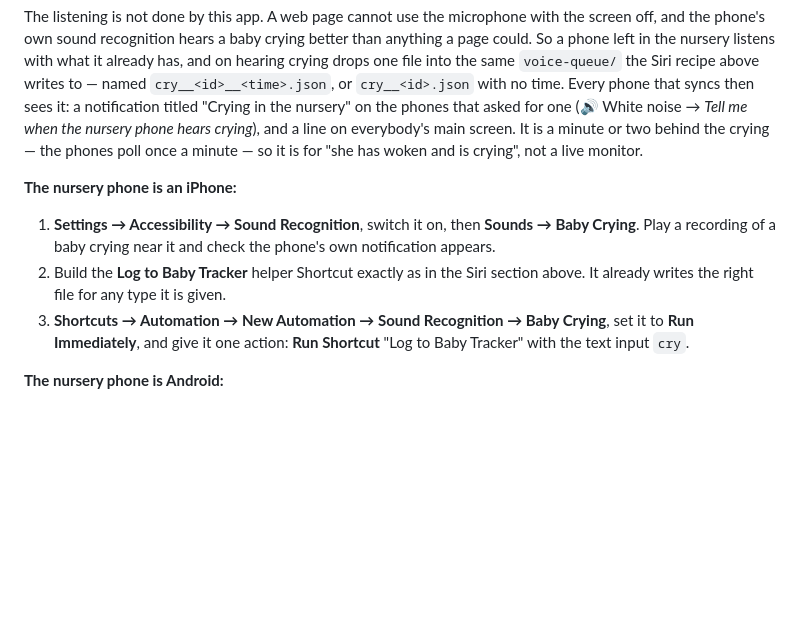
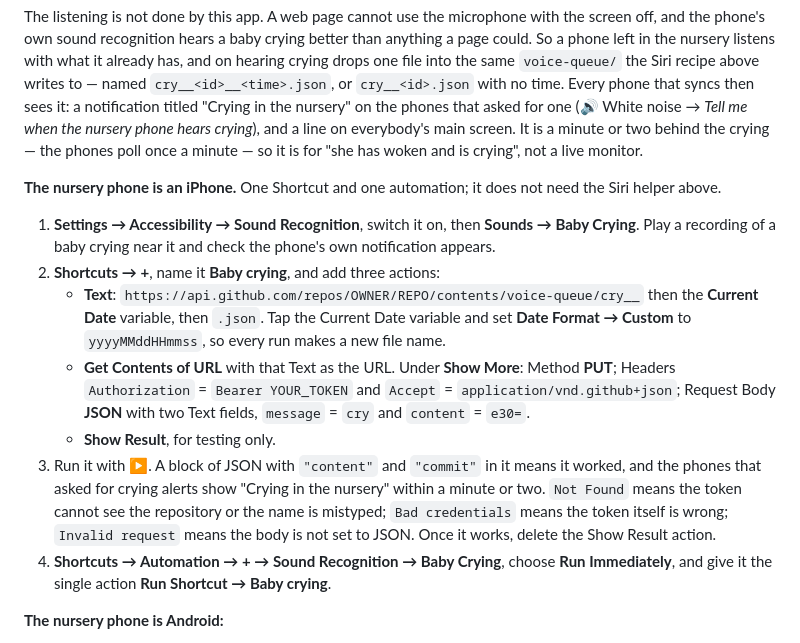
Before and after one commit to TummlerEA/Baby-Routine, a Markdown page: README.md, the part around the change. Drawn GitHub-style; blank space fills up the shorter version.

Commit message:
README: the nursery iPhone needs one Shortcut, not the Siri helper (#108)
Sound Recognition is confirmed to hear crying on the owner's phone, and
the hand-built Siri helper never worked. So the recipe for the nursery
phone no longer goes through it: one Shortcut whose file name carries the
date in a custom format, one Get Contents of URL, a Show Result to test
with, and an automation that runs it. The time is left out of the name,
which the queue already allows; the file is timed by when a phone first
sees it, a minute or two out at most.


Claude-Session: https://claude.ai/code/session_013qzYRZkUyw2irYwzQSBMDq

Co-authored-by: Claude <noreply@anthropic.com>

```diff
--- a/README.md
+++ b/README.md
@@ -150,11 +150,15 @@ The queue directory itself is documented under "How data is stored" below.
 
 The listening is not done by this app. A web page cannot use the microphone with the screen off, and the phone's own sound recognition hears a baby crying better than anything a page could. So a phone left in the nursery listens with what it already has, and on hearing crying drops one file into the same `voice-queue/` the Siri recipe above writes to — named `cry__<id>__<time>.json`, or `cry__<id>.json` with no time. Every phone that syncs then sees it: a notification titled "Crying in the nursery" on the phones that asked for one (🔊 White noise → *Tell me when the nursery phone hears crying*), and a line on everybody's main screen. It is a minute or two behind the crying — the phones poll once a minute — so it is for "she has woken and is crying", not a live monitor.
 
-**The nursery phone is an iPhone:**
+**The nursery phone is an iPhone.** One Shortcut and one automation; it does not need the Siri helper above.
 
 1. **Settings → Accessibility → Sound Recognition**, switch it on, then **Sounds → Baby Crying**. Play a recording of a baby crying near it and check the phone's own notification appears.
-2. Build the **Log to Baby Tracker** helper Shortcut exactly as in the Siri section above. It already writes the right file for any type it is given.
-3. **Shortcuts → Automation → New Automation → Sound Recognition → Baby Crying**, set it to **Run Immediately**, and give it one action: **Run Shortcut** "Log to Baby Tracker" with the text input `cry`.
+2. **Shortcuts → +**, name it **Baby crying**, and add three actions:
+   - **Text**: `https://api.github.com/repos/OWNER/REPO/contents/voice-queue/cry__` then the **Current Date** variable, then `.json`. Tap the Current Date variable and set **Date Format → Custom** to `yyyyMMddHHmmss`, so every run makes a new file name.
+   - **Get Contents of URL** with that Text as the URL. Under **Show More**: Method **PUT**; Headers `Authorization` = `Bearer YOUR_TOKEN` and `Accept` = `application/vnd.github+json`; Request Body **JSON** with two Text fields, `message` = `cry` and `content` = `e30=`.
+   - **Show Result**, for testing only.
+3. Run it with ▶. A block of JSON with `"content"` and `"commit"` in it means it worked, and the phones that asked for crying alerts show "Crying in the nursery" within a minute or two. `Not Found` means the token cannot see the repository or the name is mistyped; `Bad credentials` means the token itself is wrong; `Invalid request` means the body is not set to JSON. Once it works, delete the Show Result action.
+4. **Shortcuts → Automation → + → Sound Recognition → Baby Crying**, choose **Run Immediately**, and give it the single action **Run Shortcut → Baby crying**.
 
 **The nursery phone is Android:**
 
```
